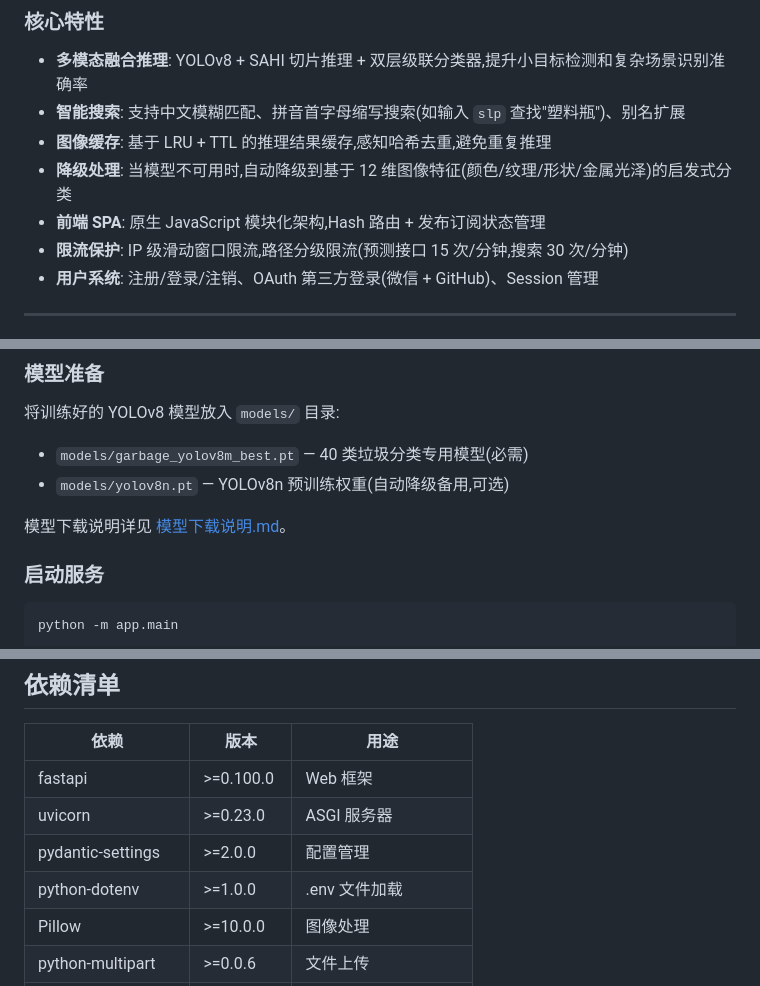
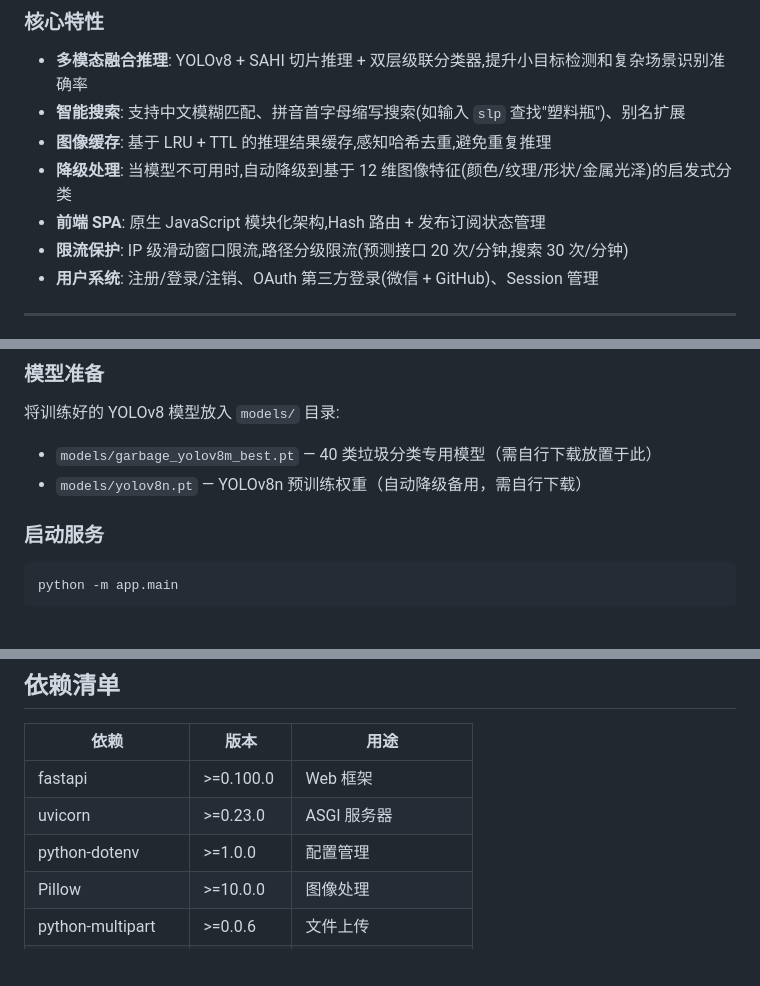
Before and after one commit to sun0703/garbage_project, a Markdown page: README.md, 3 parts joined by grey strips. Rendered like a GitHub page; blank space fills up the shorter version.

```diff
--- a/README.md
+++ b/README.md
@@ -11,7 +11,7 @@
 - **图像缓存**: 基于 LRU + TTL 的推理结果缓存,感知哈希去重,避免重复推理
 - **降级处理**: 当模型不可用时,自动降级到基于 12 维图像特征(颜色/纹理/形状/金属光泽)的启发式分类
 - **前端 SPA**: 原生 JavaScript 模块化架构,Hash 路由 + 发布订阅状态管理
-- **限流保护**: IP 级滑动窗口限流,路径分级限流(预测接口 15 次/分钟,搜索 30 次/分钟)
+- **限流保护**: IP 级滑动窗口限流,路径分级限流(预测接口 20 次/分钟,搜索 30 次/分钟)
 - **用户系统**: 注册/登录/注销、OAuth 第三方登录(微信 + GitHub)、Session 管理
 
 ---
@@ -576,10 +562,8 @@ pip install -r requirements.txt
 
 将训练好的 YOLOv8 模型放入 `models/` 目录:
 
-- `models/garbage_yolov8m_best.pt` — 40 类垃圾分类专用模型(必需)
-- `models/yolov8n.pt` — YOLOv8n 预训练权重(自动降级备用,可选)
-
-模型下载说明详见 [模型下载说明.md](项目文档/模型下载说明.md)。
+- `models/garbage_yolov8m_best.pt` — 40 类垃圾分类专用模型（需自行下载放置于此）
+- `models/yolov8n.pt` — YOLOv8n 预训练权重（自动降级备用，需自行下载）
 
 ### 启动服务
 
@@ -725,8 +699,7 @@ npx playwright test
 |------|------|------|
 | fastapi | >=0.100.0 | Web 框架 |
 | uvicorn | >=0.23.0 | ASGI 服务器 |
-| pydantic-settings | >=2.0.0 | 配置管理 |
-| python-dotenv | >=1.0.0 | .env 文件加载 |
+| python-dotenv | >=1.0.0 | 配置管理 |
 | Pillow | >=10.0.0 | 图像处理 |
 | python-multipart | >=0.0.6 | 文件上传 |
 | fuzzywuzzy | >=0.18.0 | 模糊搜索 |
```
Also changed, not shown: other parts of README.md (+10 -34 lines).
